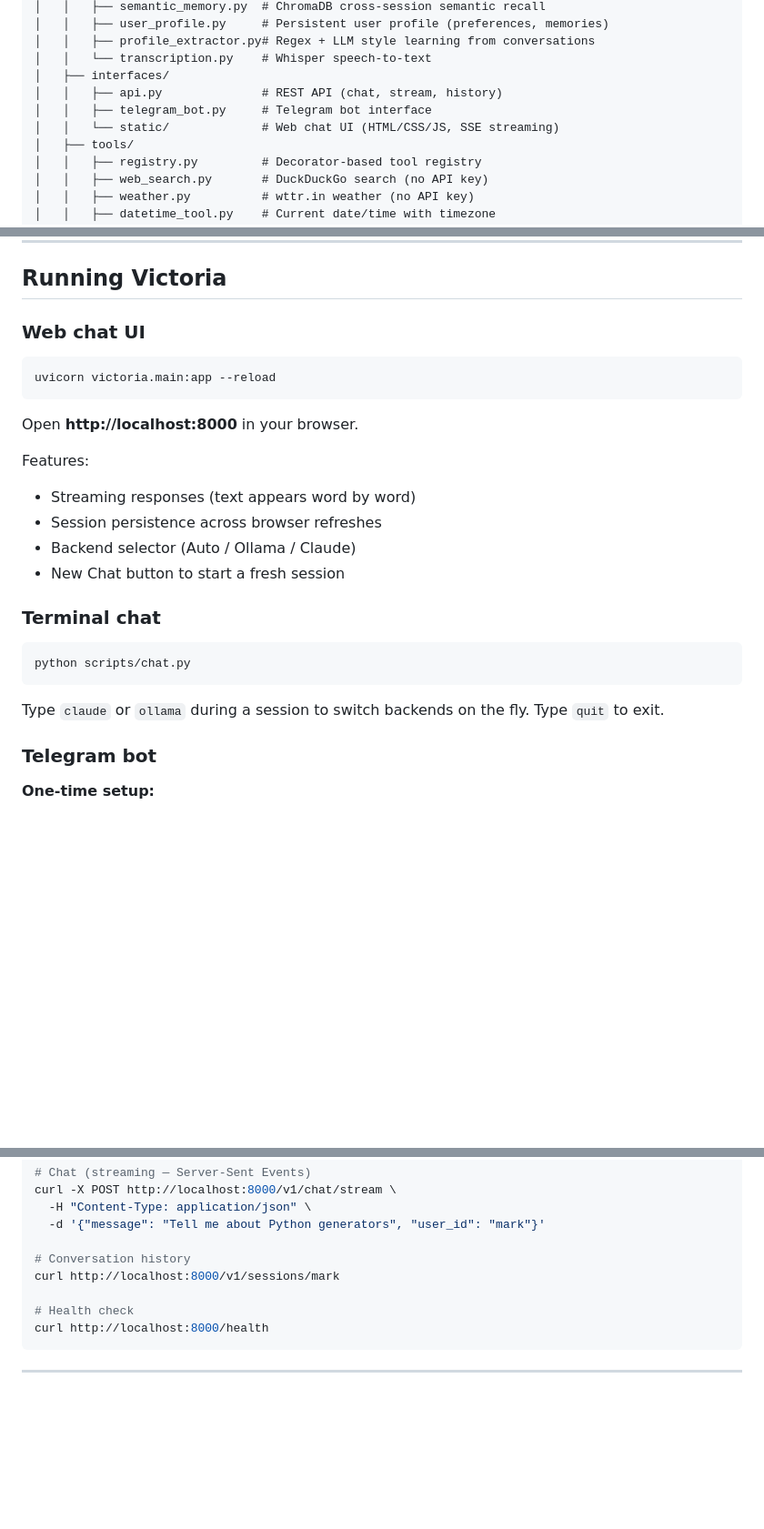
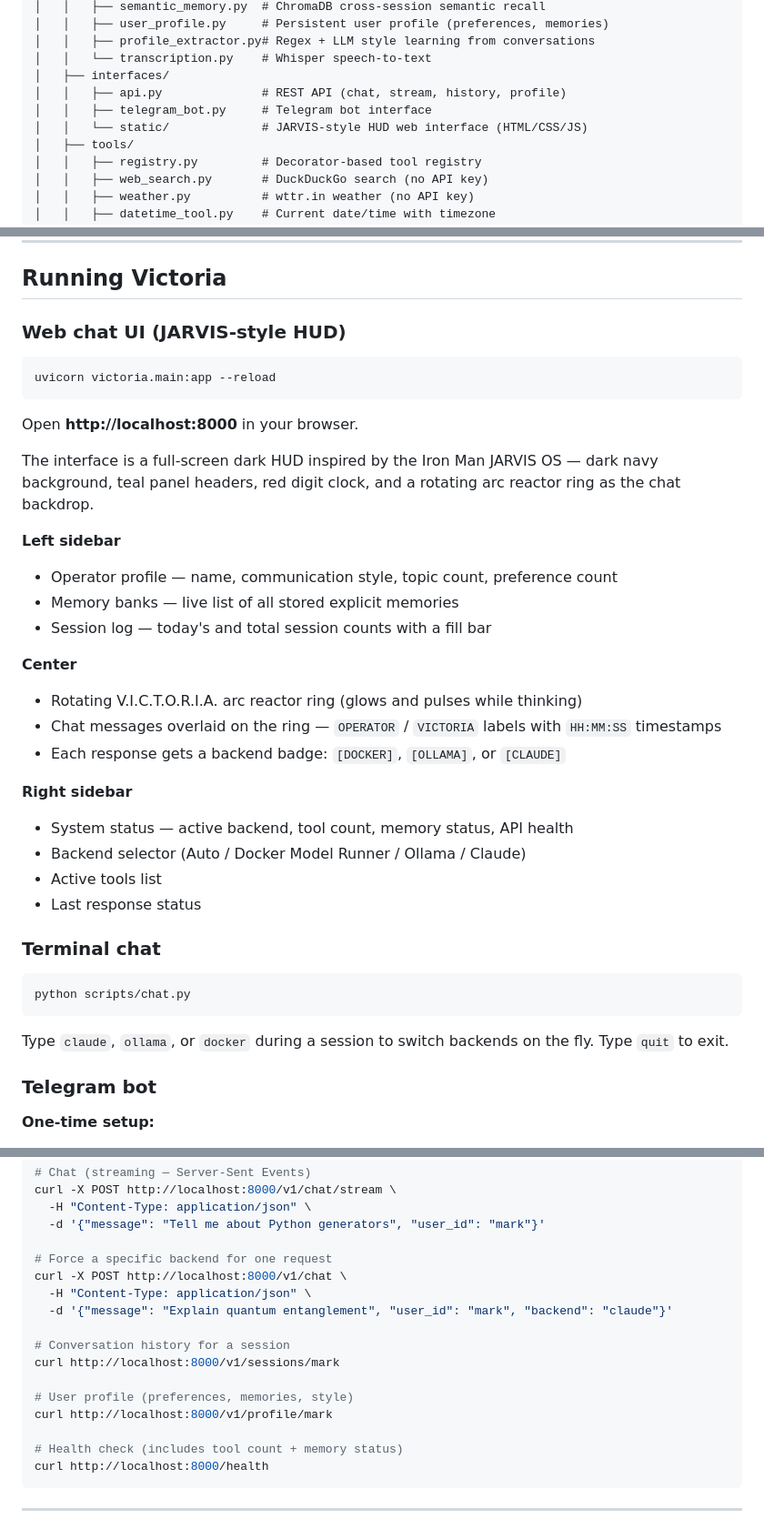
Before and after one commit to mmaxwell00/victoria-ai, a Markdown page: README.md, 3 parts joined by grey strips. Shown at 91% size. GitHub-like rendering; blank space fills up the shorter version.

Commit message:
Update README to reflect HUD UI, Docker backend, and profile API
- Web UI section: describe JARVIS HUD panels (left/center/right sidebars),
  ring animation, backend badges, live profile display
- File tree: update api.py and static/ descriptions
- Terminal chat: add docker as a switchable backend
- Telegram: fix backend command to show docker|ollama|claude order
- REST API: add /v1/profile/{user_id} example, backend override example
- Profile section: update API reference from sessions to profile endpoint
- Test count description updated

Co-Authored-By: Claude Opus 4.8 <noreply@anthropic.com>

````diff
--- a/README.md
+++ b/README.md
@@ -22,9 +22,9 @@ victoria-ai/
 │   │   ├── profile_extractor.py# Regex + LLM style learning from conversations
 │   │   └── transcription.py    # Whisper speech-to-text
 │   ├── interfaces/
-│   │   ├── api.py              # REST API (chat, stream, history)
+│   │   ├── api.py              # REST API (chat, stream, history, profile)
 │   │   ├── telegram_bot.py     # Telegram bot interface
-│   │   └── static/             # Web chat UI (HTML/CSS/JS, SSE streaming)
+│   │   └── static/             # JARVIS-style HUD web interface (HTML/CSS/JS)
 │   ├── tools/
 │   │   ├── registry.py         # Decorator-based tool registry
 │   │   ├── web_search.py       # DuckDuckGo search (no API key)
@@ -155,7 +155,7 @@ curl http://localhost:12434/engines/llama.cpp/v1/models
 
 ## Running Victoria
 
-### Web chat UI
+### Web chat UI (JARVIS-style HUD)
 
 ```bash
 uvicorn victoria.main:app --reload
@@ -163,11 +163,23 @@ uvicorn victoria.main:app --reload
 
 Open **http://localhost:8000** in your browser.
 
-Features:
-- Streaming responses (text appears word by word)
-- Session persistence across browser refreshes
-- Backend selector (Auto / Ollama / Claude)
-- New Chat button to start a fresh session
+The interface is a full-screen dark HUD inspired by the Iron Man JARVIS OS — dark navy background, teal panel headers, red digit clock, and a rotating arc reactor ring as the chat backdrop.
+
+**Left sidebar**
+- Operator profile — name, communication style, topic count, preference count
+- Memory banks — live list of all stored explicit memories
+- Session log — today's and total session counts with a fill bar
+
+**Center**
+- Rotating V.I.C.T.O.R.I.A. arc reactor ring (glows and pulses while thinking)
+- Chat messages overlaid on the ring — `OPERATOR` / `VICTORIA` labels with `HH:MM:SS` timestamps
+- Each response gets a backend badge: `[DOCKER]`, `[OLLAMA]`, or `[CLAUDE]`
+
+**Right sidebar**
+- System status — active backend, tool count, memory status, API health
+- Backend selector (Auto / Docker Model Runner / Ollama / Claude)
+- Active tools list
+- Last response status
 
 ### Terminal chat
 
@@ -175,7 +187,7 @@ Features:
 python scripts/chat.py
 ```
 
-Type `claude` or `ollama` during a session to switch backends on the fly. Type `quit` to exit.
+Type `claude`, `ollama`, or `docker` during a session to switch backends on the fly. Type `quit` to exit.
 
 ### Telegram bot
 
@@ -311,10 +323,18 @@ curl -X POST http://localhost:8000/v1/chat/stream \
   -H "Content-Type: application/json" \
   -d '{"message": "Tell me about Python generators", "user_id": "mark"}'
 
-# Conversation history
+# Force a specific backend for one request
+curl -X POST http://localhost:8000/v1/chat \
+  -H "Content-Type: application/json" \
+  -d '{"message": "Explain quantum entanglement", "user_id": "mark", "backend": "claude"}'
+
+# Conversation history for a session
 curl http://localhost:8000/v1/sessions/mark
 
-# Health check
+# User profile (preferences, memories, style)
+curl http://localhost:8000/v1/profile/mark
+
+# Health check (includes tool count + memory status)
 curl http://localhost:8000/health
 ```
 
````
Also changed, not shown: other parts of README.md (+3 -3 lines).
